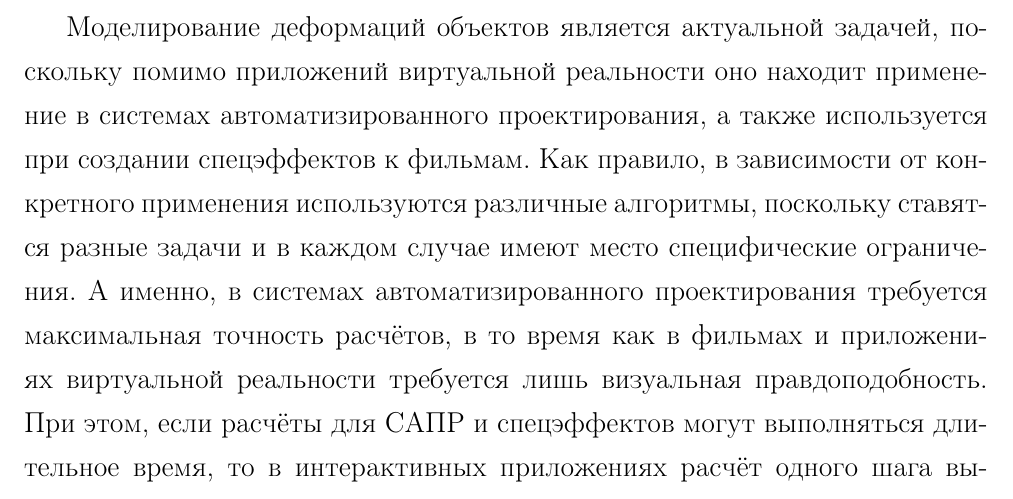
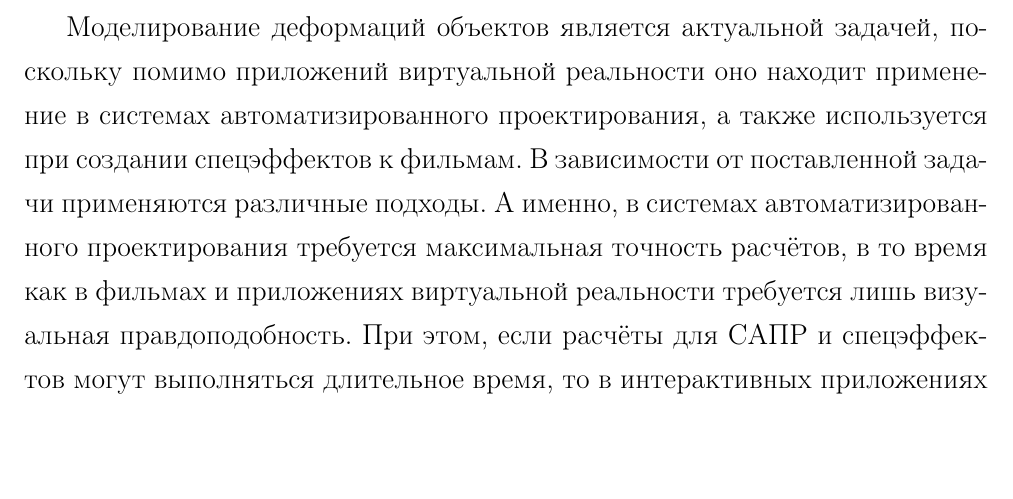
Before and after one commit to NIA/diploma, a LaTeX document (april_report/src/base.tex): part of page 3 of 32, cut so that both start at the same text, the shorter picture padded with empty space. Compiled offline with pdfLaTeX; a missing bibliography style is replaced by a similar one.

Commit message:
Фикс давнего замечания Дениса

```diff
--- a/april_report/src/base.tex
+++ b/april_report/src/base.tex
@@ -117,9 +117,8 @@
 
     Моделирование деформаций объектов является актуальной задачей, поскольку помимо приложений
     виртуальной реальности оно находит применение в~системах автоматизированного проектирования, а~также используется
-    при~создании спецэффектов к~фильмам.  Как правило, в зависимости от конкретного применения
-    используются различные алгоритмы, поскольку ставятся разные задачи и в каждом случае имеют место
-    специфические ограничения. А~именно, в~системах автоматизированного проектирования требуется
+    при~создании спецэффектов к~фильмам. В зависимости от поставленной задачи применяются различные
+    подходы. А~именно, в~системах автоматизированного проектирования требуется
     максимальная точность расчётов, в~то~время как в~фильмах и приложениях виртуальной реальности
     требуется лишь визуальная правдоподобность. При~этом, если расчёты для САПР и~спецэффектов могут
     выполняться длительное время, то в~интерактивных приложениях расчёт одного шага вычислений должен
```
